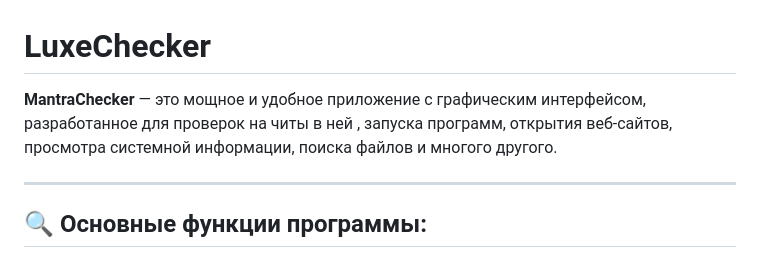
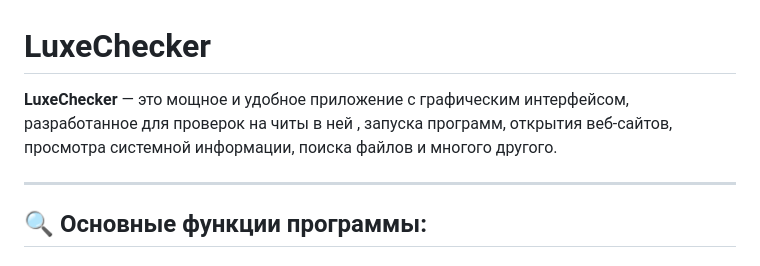
Before and after one commit to ZerioCommand/LuxeChecker, a Markdown page: README.md, the part around the change. GitHub-like rendering.

```diff
--- a/README.md
+++ b/README.md
@@ -1,6 +1,6 @@
 # LuxeChecker
 
-**MantraChecker** — это мощное и удобное приложение с графическим интерфейсом, разработанное для проверок на читы в ней , запуска программ, открытия веб-сайтов, просмотра системной информации, поиска файлов и многого другого.
+**LuxeChecker** — это мощное и удобное приложение с графическим интерфейсом, разработанное для проверок на читы в ней , запуска программ, открытия веб-сайтов, просмотра системной информации, поиска файлов и многого другого.
 
 ---
 
```
